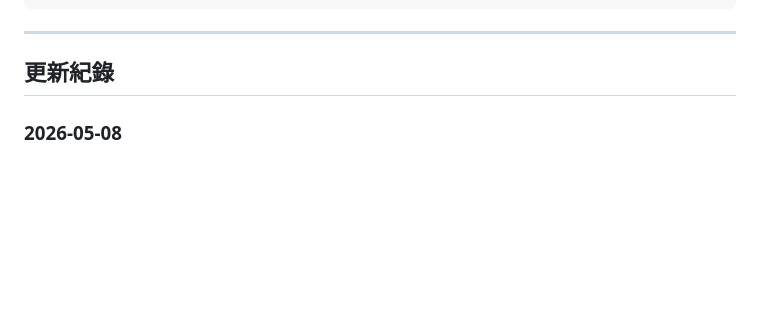
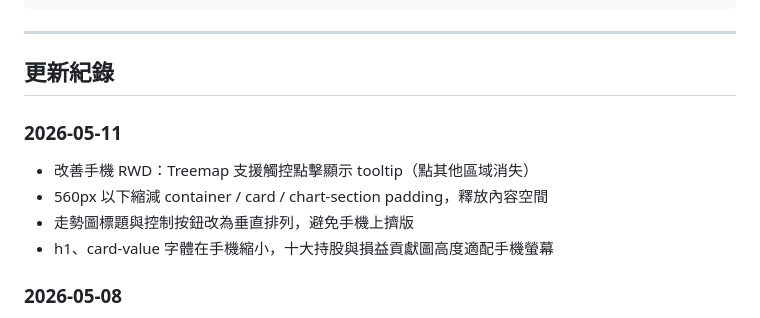
Before and after one commit to goofi0211/portfolio-dashboard, a Markdown page: README.md, the part around the change. Drawn GitHub-style; blank space fills up the shorter version.

Commit message:
更新 README：補充 2026-05-11 手機 RWD 改善紀錄
Co-Authored-By: Claude Sonnet 4.6 <noreply@anthropic.com>

```diff
--- a/README.md
+++ b/README.md
@@ -251,6 +251,12 @@ const GAS_URL = 'https://script.google.com/macros/s/YOUR_SCRIPT_ID/exec';
 
 ## 更新紀錄
 
+### 2026-05-11
+- 改善手機 RWD：Treemap 支援觸控點擊顯示 tooltip（點其他區域消失）
+- 560px 以下縮減 container / card / chart-section padding，釋放內容空間
+- 走勢圖標題與控制按鈕改為垂直排列，避免手機上擠版
+- h1、card-value 字體在手機縮小，十大持股與損益貢獻圖高度適配手機螢幕
+
 ### 2026-05-08
 - 新增股票 / 現金比例圓環圖，與產業配置圓餅圖並排顯示於「資產配置」區塊
 - 現金等價物（SGOV、`type = 現金` 的持倉列）從產業配置、十大持股、損益貢獻、Treemap 中排除，避免持股比例失真
```
